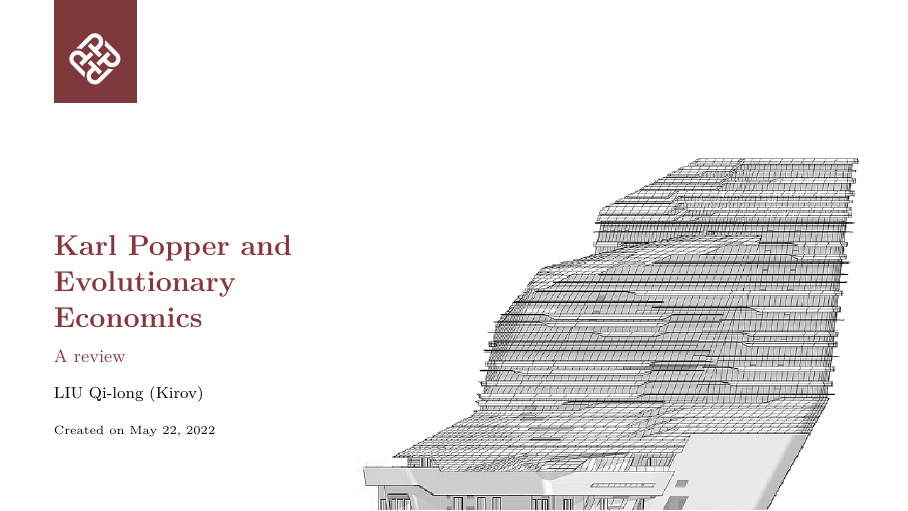
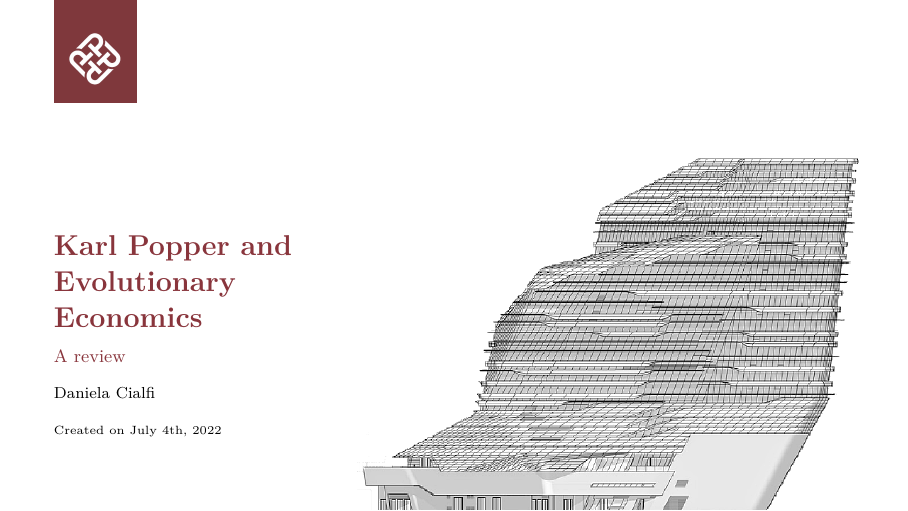
Before and after one commit to Athene-ai/Karl-Popper-and-Evolutionary-Economics, LaTeX slides (Karl Popper and Evolutionary Economics.tex): page 1 of 18. Compiled offline with pdfLaTeX.

Commit message:
Author and date changed
Author and date changed

```diff
--- a/Karl Popper and Evolutionary Economics.tex
+++ b/Karl Popper and Evolutionary Economics.tex
@@ -7,8 +7,8 @@
 % meta-data
 \title{Karl Popper and Evolutionary Economics}
 \subtitle{A review}
-\author{\href{mailto:qilong-kirov.liu@connect.polyu.hk}{LIU Qi-long (Kirov)}}
-\date{Created on May 22, 2022}
+\author{\href{mailto:daniela.cialfi@unich.it}{Daniela Cialfi}}
+\date{Created on July 4th, 2022}
 \titlebackground{images/background}
 
 % document body
```
